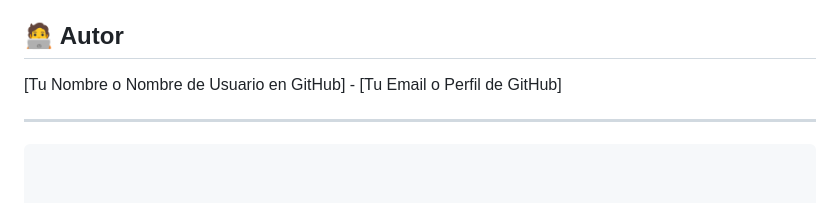
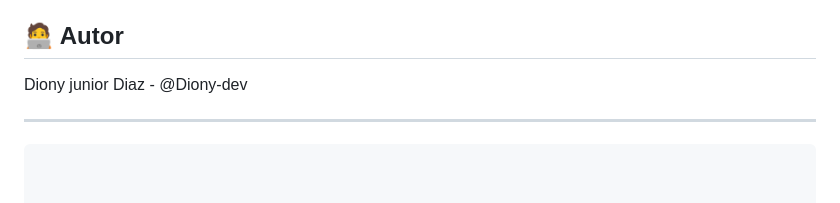
Before and after one commit to Diony-dev/Agenda-flask, a Markdown page: README.md, the part around the change. GitHub-like rendering.

````diff
--- a/README.md
+++ b/README.md
@@ -102,7 +102,7 @@ Este proyecto está bajo la licencia [Ej: MIT License / Apache 2.0 License].
 
 ## 🧑‍💻 Autor
 
-[Tu Nombre o Nombre de Usuario en GitHub] - [Tu Email o Perfil de GitHub]
+Diony junior Diaz - @Diony-dev
 
 ---
 ```
````
